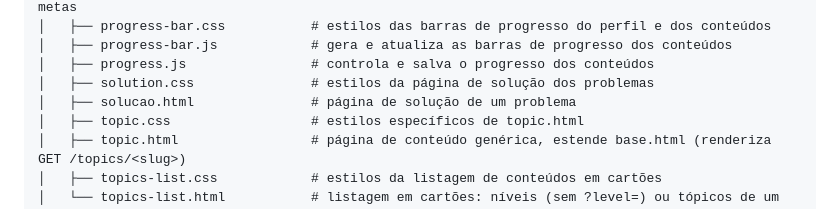
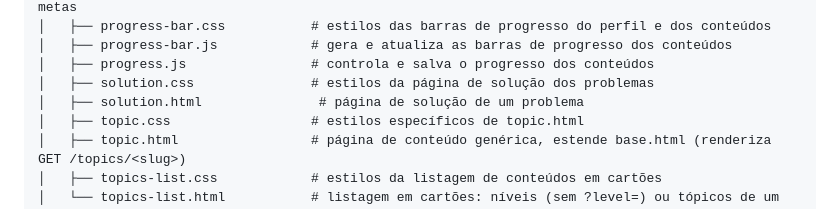
Before and after one commit to projeto-mac0350-oficial/projeto-maratona, a Markdown page: README.md, the part around the change. Drawn GitHub-style.

```diff
--- a/README.md
+++ b/README.md
@@ -45,7 +45,7 @@ projeto-maratona/
 │   ├── progress-bar.js            # gera e atualiza as barras de progresso dos conteúdos
 │   ├── progress.js                # controla e salva o progresso dos conteúdos
 │   ├── solution.css               # estilos da página de solução dos problemas
-│   ├── solucao.html               # página de solução de um problema
+│   ├── solution.html               # página de solução de um problema
 │   ├── topic.css                  # estilos específicos de topic.html
 │   ├── topic.html                 # página de conteúdo genérica, estende base.html (renderiza GET /topics/<slug>)
 │   ├── topics-list.css            # estilos da listagem de conteúdos em cartões
```
